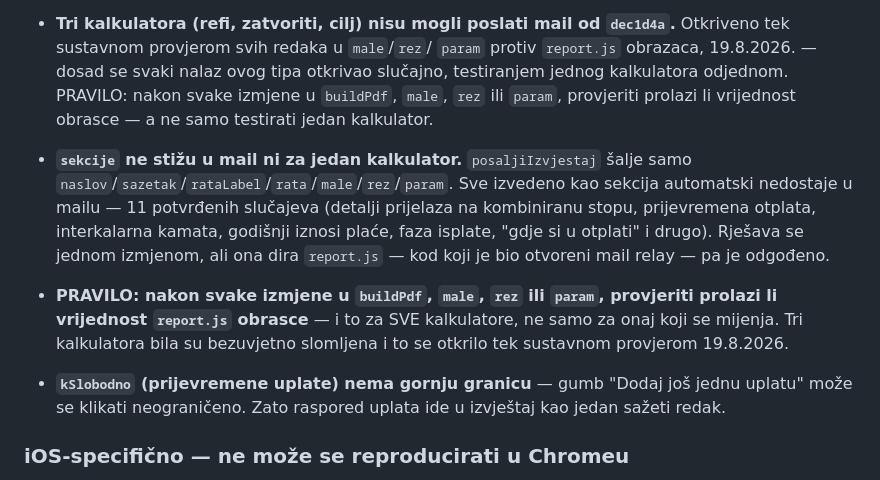
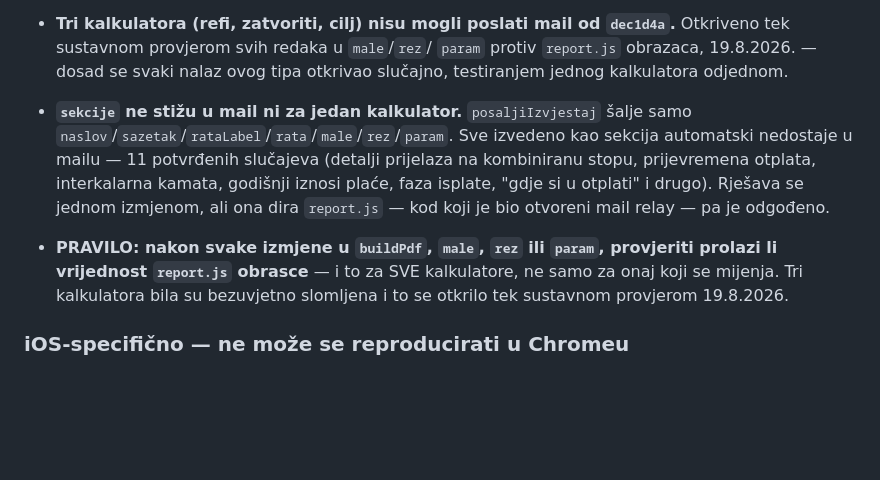
Before and after one commit to onovcu-svg/moja-stranica, a Markdown page: NOTES.md, the part around the change. Rendered like a GitHub page; blank space fills up the shorter version.

Commit message:
docs(notes): spojeni duplicirani bulleti u §5
Co-Authored-By: Claude Sonnet 5 <noreply@anthropic.com>

```diff
--- a/NOTES.md
+++ b/NOTES.md
@@ -571,9 +571,7 @@ Development okruženje je zaključano na Hobby planu — ne treba.
 - **Tri kalkulatora (refi, zatvoriti, cilj) nisu mogli poslati mail od
   `dec1d4a`.** Otkriveno tek sustavnom provjerom svih redaka u `male`/`rez`/
   `param` protiv `report.js` obrazaca, 19.8.2026. — dosad se svaki nalaz ovog
-  tipa otkrivao slučajno, testiranjem jednog kalkulatora odjednom. PRAVILO:
-  nakon svake izmjene u `buildPdf`, `male`, `rez` ili `param`, provjeriti
-  prolazi li vrijednost obrasce — a ne samo testirati jedan kalkulator.
+  tipa otkrivao slučajno, testiranjem jednog kalkulatora odjednom.
 - **`sekcije` ne stižu u mail ni za jedan kalkulator.** `posaljiIzvjestaj` šalje
   samo `naslov`/`sazetak`/`rataLabel`/`rata`/`male`/`rez`/`param`. Sve izvedeno
   kao sekcija automatski nedostaje u mailu — 11 potvrđenih slučajeva
@@ -585,9 +583,6 @@ Development okruženje je zaključano na Hobby planu — ne treba.
   provjeriti prolazi li vrijednost `report.js` obrasce** — i to za SVE
   kalkulatore, ne samo za onaj koji se mijenja. Tri kalkulatora bila su
   bezuvjetno slomljena i to se otkrilo tek sustavnom provjerom 19.8.2026.
-- **`kSlobodno` (prijevremene uplate) nema gornju granicu** — gumb "Dodaj još
-  jednu uplatu" može se klikati neograničeno. Zato raspored uplata ide u
-  izvještaj kao jedan sažeti redak.
 
 ### iOS-specifično — ne može se reproducirati u Chromeu
 Auto-zoom na inpute, ponašanje visual viewporta pri tipkovnici, `height:100%`
```
